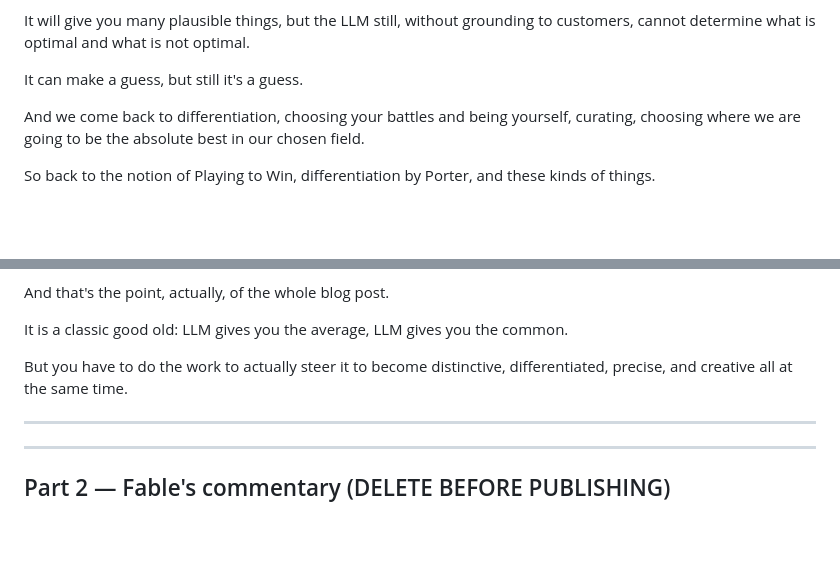
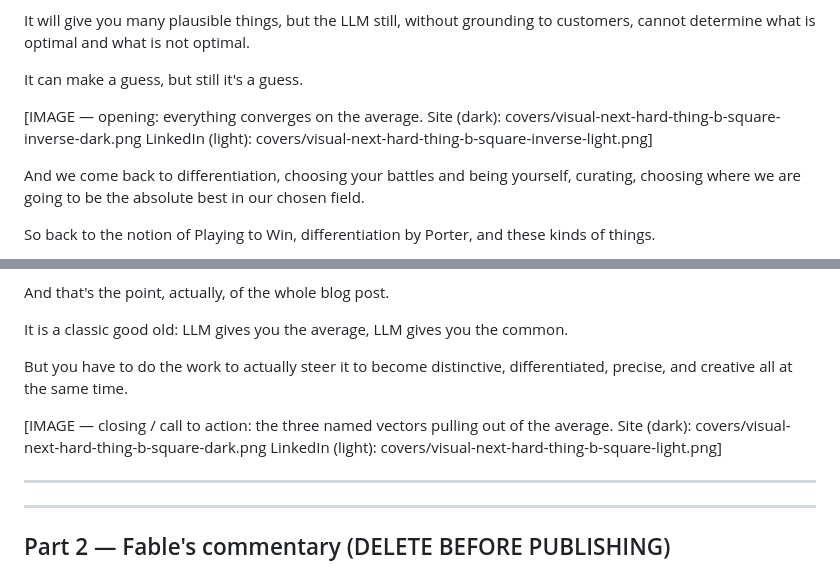
Before and after one commit to anttitevanlinna/bosser, a Markdown page: drafts/the-next-hard-thing.md, 2 parts joined by grey strips. GitHub-like rendering; blank space fills up the shorter version.

Commit message:
Mark image placements in The Next Hard Thing draft
Opening (converging) image after the averages paragraph; closing
(escape) image after the thesis line.

Co-Authored-By: Claude Fable 5 <noreply@anthropic.com>
Claude-Session: https://claude.ai/code/session_01RKhcnQUXPxdBWcFQJnfz6r

```diff
--- a/drafts/the-next-hard-thing.md
+++ b/drafts/the-next-hard-thing.md
@@ -24,6 +24,10 @@ The point is that the LLM will give you averages.
 It will give you many plausible things, but the LLM still, without grounding to customers, cannot determine what is optimal and what is not optimal.
 
 It can make a guess, but still it's a guess.
+
+[IMAGE — opening: everything converges on the average.
+Site (dark): covers/visual-next-hard-thing-b-square-inverse-dark.png
+LinkedIn (light): covers/visual-next-hard-thing-b-square-inverse-light.png]
 
 And we come back to differentiation, choosing your battles and being yourself, curating, choosing where we are going to be the absolute best in our chosen field.
 
@@ -59,6 +63,10 @@ It is a classic good old: LLM gives you the average, LLM gives you the common.
 
 But you have to do the work to actually steer it to become distinctive, differentiated, precise, and creative all at the same time.
 
+[IMAGE — closing / call to action: the three named vectors pulling out of the average.
+Site (dark): covers/visual-next-hard-thing-b-square-dark.png
+LinkedIn (light): covers/visual-next-hard-thing-b-square-light.png]
+
 ---
 ---
 
```
